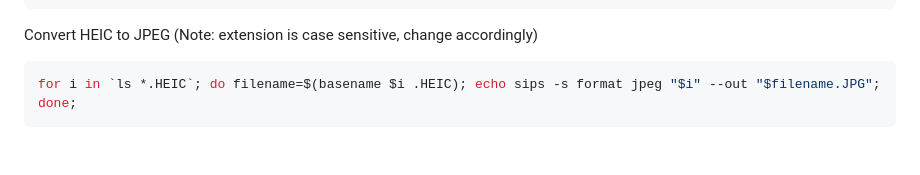
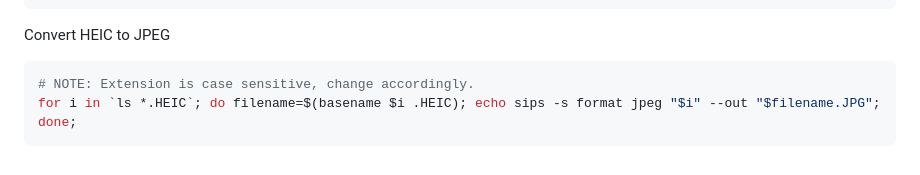
Before and after one commit to abhijeetchopra/QuickGuides, a Markdown page: MacOS/README.md, the part around the change. Rendered like a GitHub page.

Commit message:
MacOS: update readme

````diff
--- a/MacOS/README.md
+++ b/MacOS/README.md
@@ -142,8 +142,9 @@ $ echo "C43EA4D7 4C9DDD7A AB0895EC 6D0DFA08
 C43EA4D74C9DDD7AAB0895EC6D0DFA0815C289EA00D6111075F3699C042989C207DE1952FF375E3656B7CE01D4FB118F1275B6B3B2B8BFA03A47477DD8F394C8
 ```
 
-Convert HEIC to JPEG (Note: extension is case sensitive, change accordingly)
+Convert HEIC to JPEG
 
 ```bash
+# NOTE: Extension is case sensitive, change accordingly.
 for i in `ls *.HEIC`; do filename=$(basename $i .HEIC); echo sips -s format jpeg "$i" --out "$filename.JPG"; done;
 ```
````
